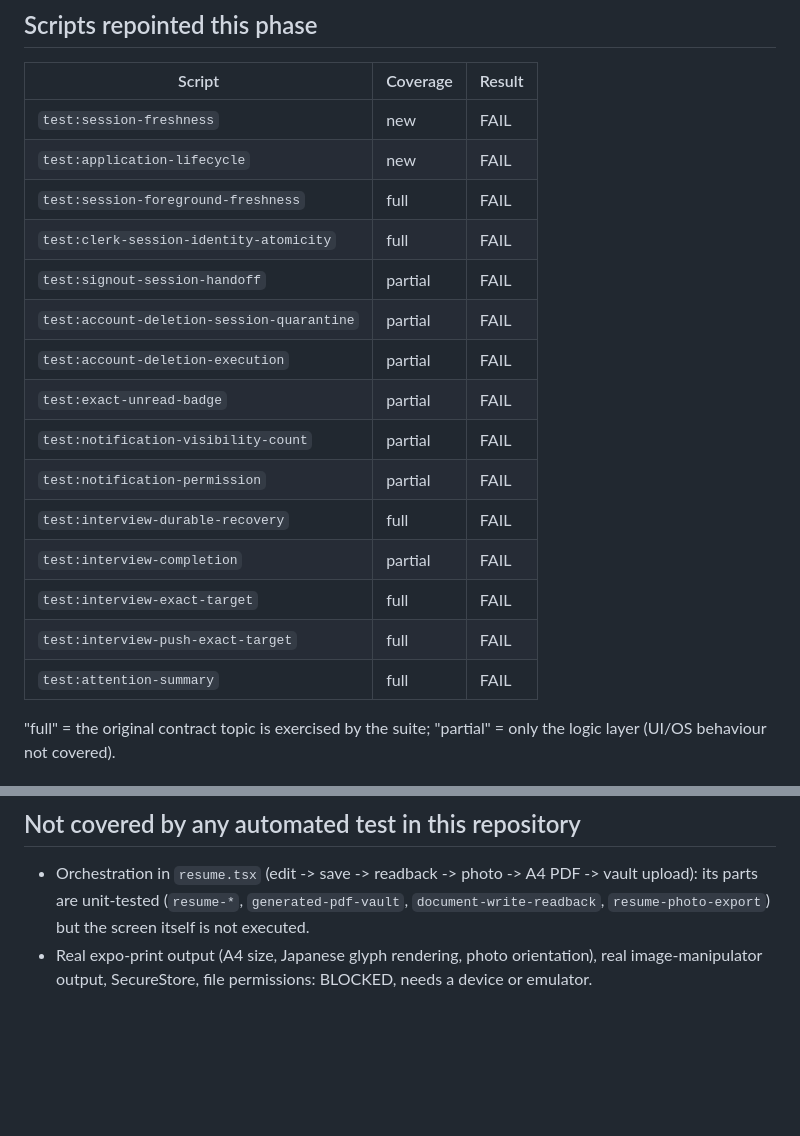
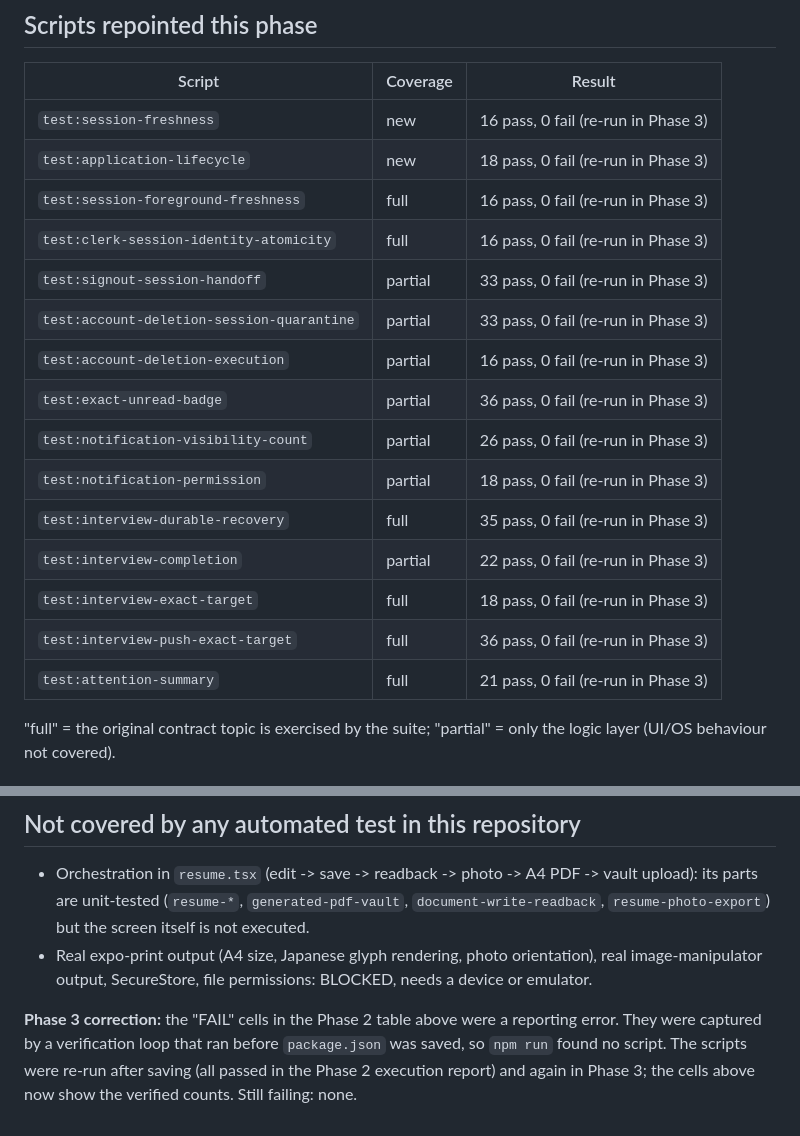
Before and after one commit to workmarketjp-gif/app.hoikucolor-recruit, a Markdown page: native/qa/contract-inventory-triage.md, 2 parts joined by grey strips. GitHub-like rendering; blank space fills up the shorter version.

Commit message:
docs(native): correct Phase 2 script table; add build feasibility, Android QA plan and iOS checklist
Co-Authored-By: Claude Sonnet 5.5 <noreply@anthropic.com>

```diff
--- a/native/qa/contract-inventory-triage.md
+++ b/native/qa/contract-inventory-triage.md
@@ -190,21 +190,21 @@ New suites (all mutation-checked: a production guard was removed and the suite f
 ## Scripts repointed this phase
 | Script | Coverage | Result |
 |---|---|---|
-| `test:session-freshness` | new | FAIL |
-| `test:application-lifecycle` | new | FAIL |
-| `test:session-foreground-freshness` | full | FAIL |
-| `test:clerk-session-identity-atomicity` | full | FAIL |
-| `test:signout-session-handoff` | partial | FAIL |
-| `test:account-deletion-session-quarantine` | partial | FAIL |
-| `test:account-deletion-execution` | partial | FAIL |
-| `test:exact-unread-badge` | partial | FAIL |
-| `test:notification-visibility-count` | partial | FAIL |
-| `test:notification-permission` | partial | FAIL |
-| `test:interview-durable-recovery` | full | FAIL |
-| `test:interview-completion` | partial | FAIL |
-| `test:interview-exact-target` | full | FAIL |
-| `test:interview-push-exact-target` | full | FAIL |
-| `test:attention-summary` | full | FAIL |
+| `test:session-freshness` | new | 16 pass, 0 fail (re-run in Phase 3) |
+| `test:application-lifecycle` | new | 18 pass, 0 fail (re-run in Phase 3) |
+| `test:session-foreground-freshness` | full | 16 pass, 0 fail (re-run in Phase 3) |
+| `test:clerk-session-identity-atomicity` | full | 16 pass, 0 fail (re-run in Phase 3) |
+| `test:signout-session-handoff` | partial | 33 pass, 0 fail (re-run in Phase 3) |
+| `test:account-deletion-session-quarantine` | partial | 33 pass, 0 fail (re-run in Phase 3) |
+| `test:account-deletion-execution` | partial | 16 pass, 0 fail (re-run in Phase 3) |
+| `test:exact-unread-badge` | partial | 36 pass, 0 fail (re-run in Phase 3) |
+| `test:notification-visibility-count` | partial | 26 pass, 0 fail (re-run in Phase 3) |
+| `test:notification-permission` | partial | 18 pass, 0 fail (re-run in Phase 3) |
+| `test:interview-durable-recovery` | full | 35 pass, 0 fail (re-run in Phase 3) |
+| `test:interview-completion` | partial | 22 pass, 0 fail (re-run in Phase 3) |
+| `test:interview-exact-target` | full | 18 pass, 0 fail (re-run in Phase 3) |
+| `test:interview-push-exact-target` | full | 36 pass, 0 fail (re-run in Phase 3) |
+| `test:attention-summary` | full | 21 pass, 0 fail (re-run in Phase 3) |
 
 "full" = the original contract topic is exercised by the suite; "partial" = only the logic layer (UI/OS behaviour not covered).
 
@@ -225,3 +225,5 @@ These need React context harnesses (ReleaseCompatibilityContext, AppLockContext,
 ## Not covered by any automated test in this repository
 - Orchestration in `resume.tsx` (edit -> save -> readback -> photo -> A4 PDF -> vault upload): its parts are unit-tested (`resume-*`, `generated-pdf-vault`, `document-write-readback`, `resume-photo-export`) but the screen itself is not executed.
 - Real expo-print output (A4 size, Japanese glyph rendering, photo orientation), real image-manipulator output, SecureStore, file permissions: BLOCKED, needs a device or emulator.
+
+**Phase 3 correction:** the "FAIL" cells in the Phase 2 table above were a reporting error. They were captured by a verification loop that ran before `package.json` was saved, so `npm run` found no script. The scripts were re-run after saving (all passed in the Phase 2 execution report) and again in Phase 3; the cells above now show the verified counts. Still failing: none.
```
Also changed, not shown: native/docs/phase3-runtime-qa-plan.md (added, +103 -0 lines).
